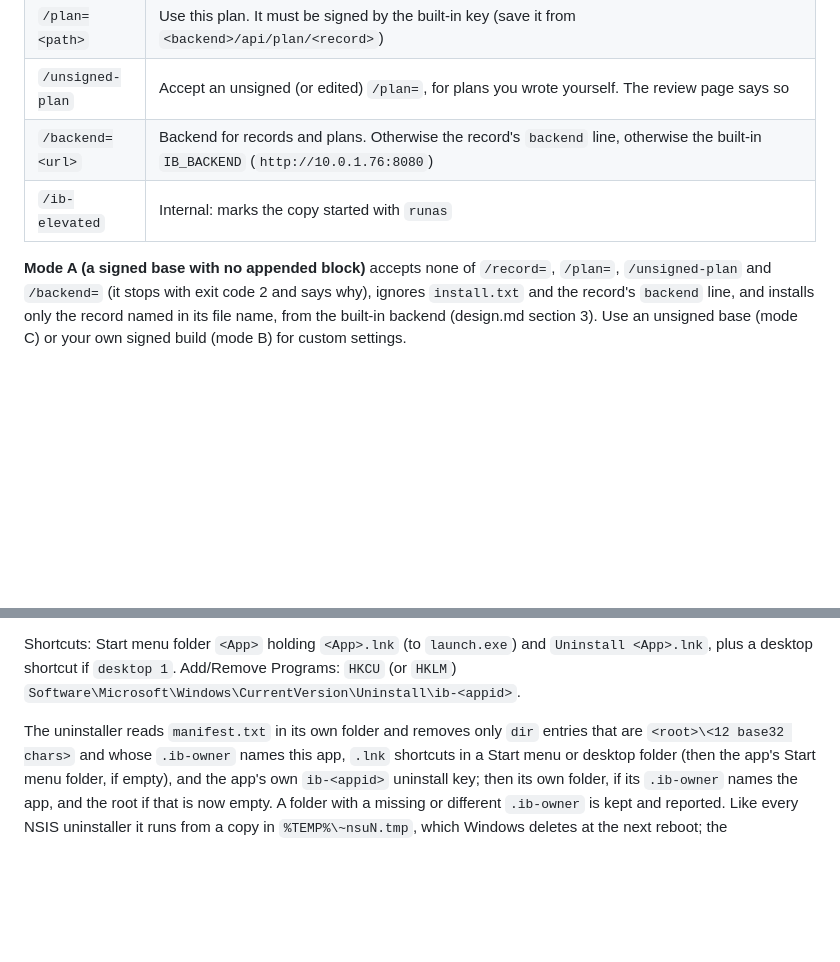
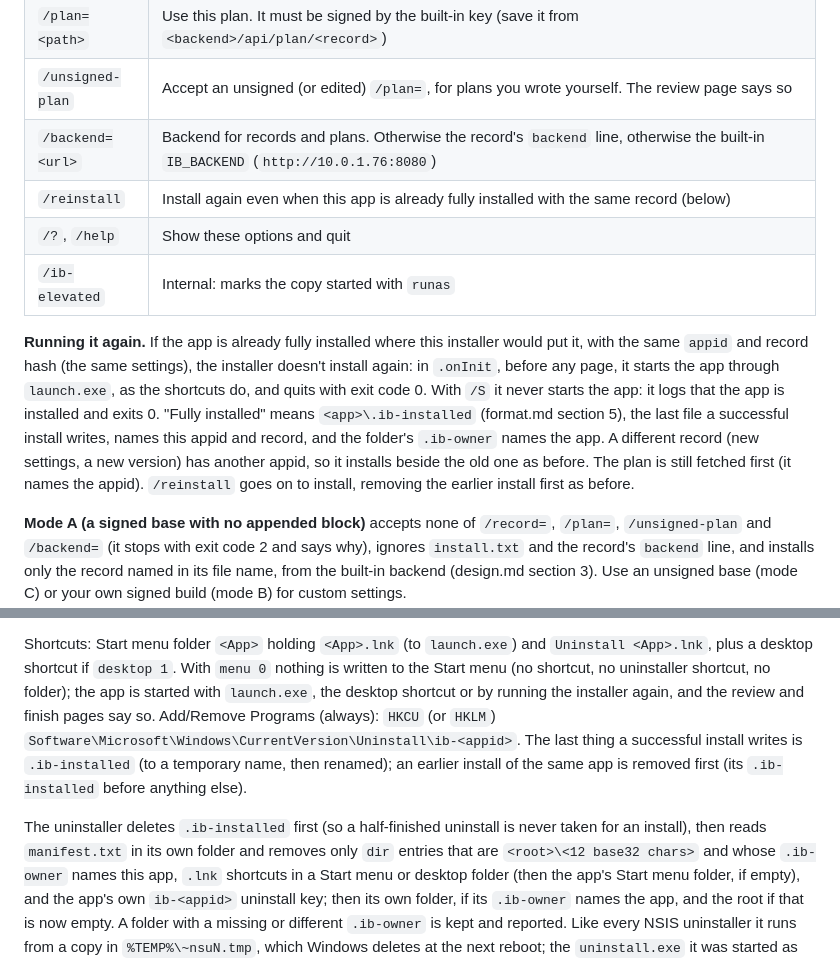
Before and after one commit to robertsdotpm/tiddlyinstall, a Markdown page: bases/windows/README.md, 2 parts joined by grey strips. Drawn GitHub-style; blank space fills up the shorter version.

```diff
--- a/bases/windows/README.md
+++ b/bases/windows/README.md
@@ -54,7 +54,22 @@ Values end at the next space, or at a closing `"` if they start with one
 | `/plan=<path>` | Use this plan. It must be signed by the built-in key (save it from `<backend>/api/plan/<record>`) |
 | `/unsigned-plan` | Accept an unsigned (or edited) `/plan=`, for plans you wrote yourself. The review page says so |
 | `/backend=<url>` | Backend for records and plans. Otherwise the record's `backend` line, otherwise the built-in `IB_BACKEND` (`http://10.0.1.76:8080`) |
+| `/reinstall` | Install again even when this app is already fully installed with the same record (below) |
+| `/?`, `/help` | Show these options and quit |
 | `/ib-elevated` | Internal: marks the copy started with `runas` |
+
+**Running it again.** If the app is already fully installed where this
+installer would put it, with the same `appid` and record hash (the same
+settings), the installer doesn't install again: in `.onInit`, before any
+page, it starts the app through `launch.exe`, as the shortcuts do, and
+quits with exit code 0. With `/S` it never starts the app: it logs that
+the app is installed and exits 0. "Fully installed" means
+`<app>\.ib-installed` (format.md section 5), the last file a successful
+install writes, names this appid and record, and the folder's
+`.ib-owner` names the app. A different record (new settings, a new
+version) has another appid, so it installs beside the old one as before.
+The plan is still fetched first (it names the appid). `/reinstall` goes
+on to install, removing the earlier install first as before.
 
 **Mode A (a signed base with no appended block)** accepts none of
 `/record=`, `/plan=`, `/unsigned-plan` and `/backend=` (it stops with
@@ -102,10 +117,19 @@ Every folder the installer makes holds a `.ib-owner` file naming the app
 
 Shortcuts: Start menu folder `<App>` holding `<App>.lnk` (to
 `launch.exe`) and `Uninstall <App>.lnk`, plus a desktop shortcut if
-`desktop 1`. Add/Remove Programs: `HKCU` (or `HKLM`)
+`desktop 1`. With `menu 0` nothing is written to the Start menu (no
+shortcut, no uninstaller shortcut, no folder); the app is started with
+`launch.exe`, the desktop shortcut or by running the installer again,
+and the review and finish pages say so. Add/Remove Programs (always):
+`HKCU` (or `HKLM`)
 `Software\Microsoft\Windows\CurrentVersion\Uninstall\ib-<appid>`.
+The last thing a successful install writes is `.ib-installed` (to a
+temporary name, then renamed); an earlier install of the same app is
+removed first (its `.ib-installed` before anything else).
 
-The uninstaller reads `manifest.txt` in its own folder and removes only
+The uninstaller deletes `.ib-installed` first (so a half-finished
+uninstall is never taken for an install), then reads `manifest.txt` in
+its own folder and removes only
 `dir` entries that are `<root>\<12 base32 chars>` and whose `.ib-owner`
 names this app, `.lnk` shortcuts in a Start menu or desktop folder (then
 the app's Start menu folder, if empty), and the app's own `ib-<appid>`
```
Also changed, not shown: bases/unix/README.md (+37 -5 lines).
